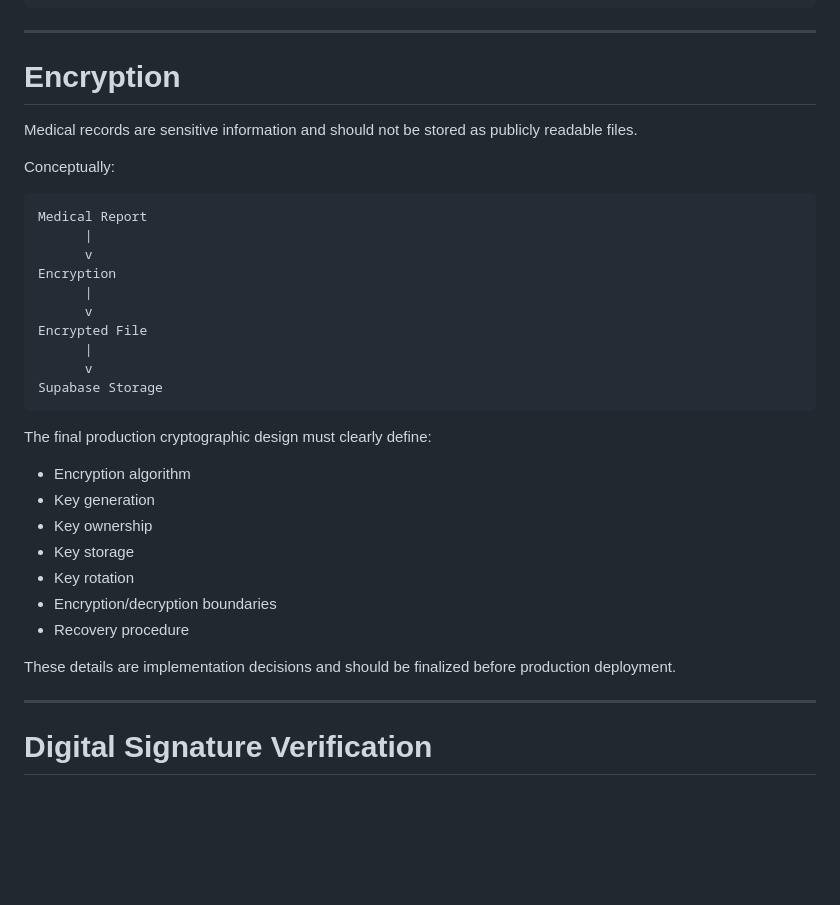
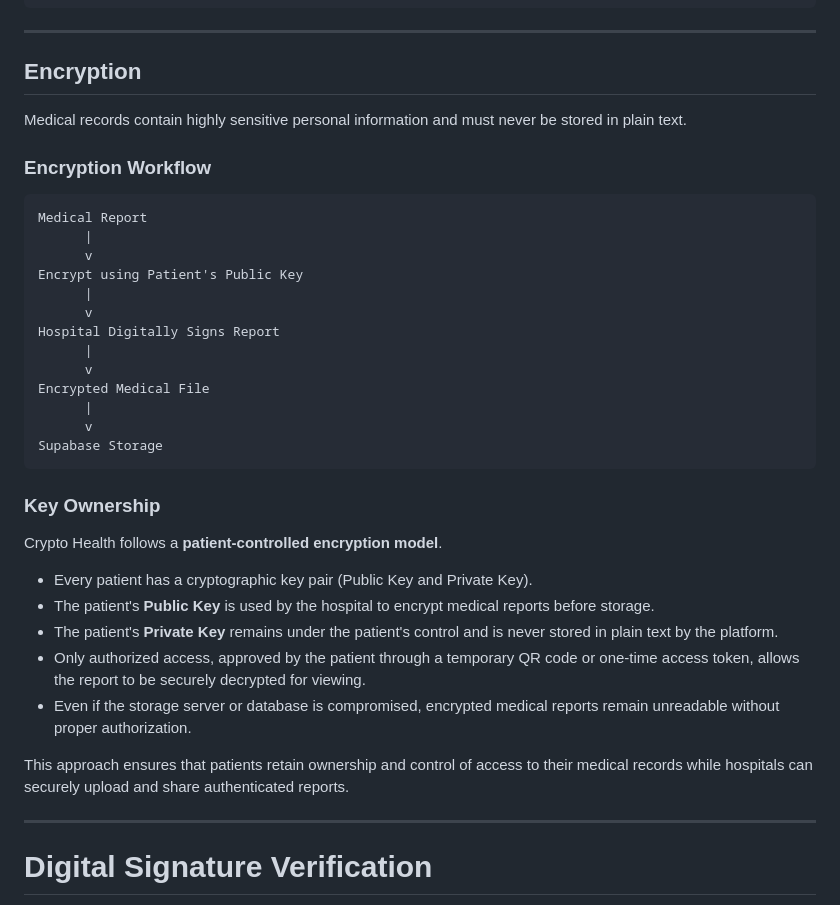
Before and after one commit to Bhavik9696/CryptoHealth, a Markdown page: README.md, the part around the change. Drawn GitHub-style; blank space fills up the shorter version.

Commit message:
docs: update encryption architecture & key ownership details in README

````diff
--- a/README.md
+++ b/README.md
@@ -763,36 +763,39 @@ Crypto Health uses multiple security layers.
 
 ---
 
-# Encryption
-
-Medical records are sensitive information and should not be stored as publicly readable files.
-
-Conceptually:
+## Encryption
+
+Medical records contain highly sensitive personal information and must never be stored in plain text.
+
+### Encryption Workflow
 
 ```text
 Medical Report
       |
       v
-Encryption
-      |
-      v
-Encrypted File
+Encrypt using Patient's Public Key
+      |
+      v
+Hospital Digitally Signs Report
+      |
+      v
+Encrypted Medical File
       |
       v
 Supabase Storage
 ```
 
-The final production cryptographic design must clearly define:
-
-* Encryption algorithm
-* Key generation
-* Key ownership
-* Key storage
-* Key rotation
-* Encryption/decryption boundaries
-* Recovery procedure
-
-These details are implementation decisions and should be finalized before production deployment.
+### Key Ownership
+
+Crypto Health follows a **patient-controlled encryption model**.
+
+- Every patient has a cryptographic key pair (Public Key and Private Key).
+- The patient's **Public Key** is used by the hospital to encrypt medical reports before storage.
+- The patient's **Private Key** remains under the patient's control and is never stored in plain text by the platform.
+- Only authorized access, approved by the patient through a temporary QR code or one-time access token, allows the report to be securely decrypted for viewing.
+- Even if the storage server or database is compromised, encrypted medical reports remain unreadable without proper authorization.
+
+This approach ensures that patients retain ownership and control of access to their medical records while hospitals can securely upload and share authenticated reports.
 
 ---
 
````
